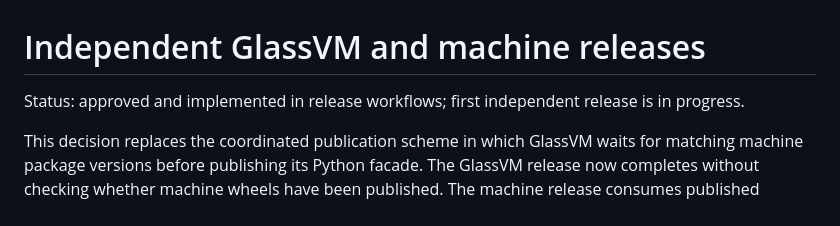
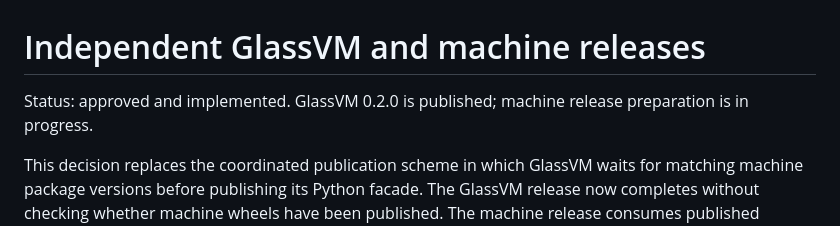
Before and after one commit to lospooky/glassvm, a Markdown page: docs/release/RELEASE_SEQUENCING.md, the part around the change. Drawn GitHub-style.

Commit message:
Record GlassVM 0.2.0 publication
- Mark the upstream crate and facade release complete.

- Note that downstream machine release preparation is underway.

```diff
--- a/docs/release/RELEASE_SEQUENCING.md
+++ b/docs/release/RELEASE_SEQUENCING.md
@@ -1,7 +1,7 @@
 # Independent GlassVM and machine releases
 
-Status: approved and implemented in release workflows; first independent release
-is in progress.
+Status: approved and implemented. GlassVM 0.2.0 is published; machine release
+preparation is in progress.
 
 This decision replaces the coordinated publication scheme in which GlassVM
 waits for matching machine package versions before publishing its Python facade.
```
